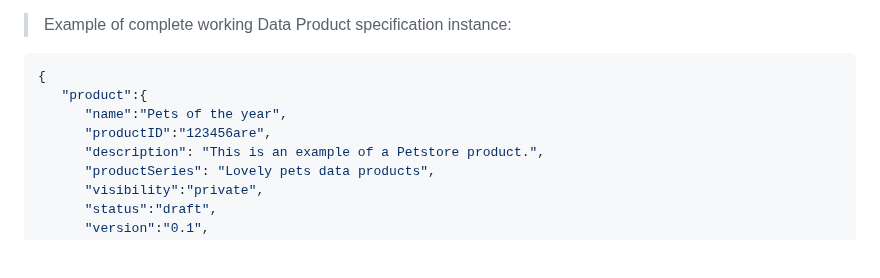
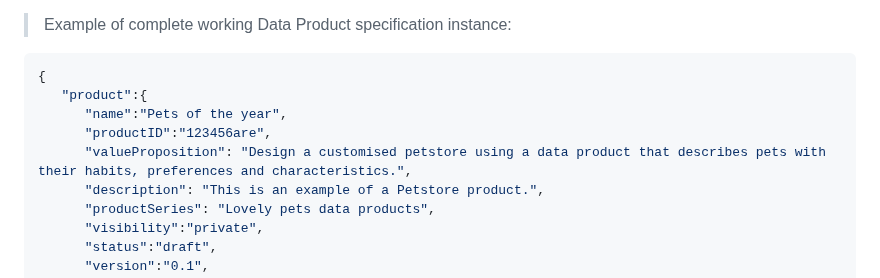
Before and after one commit to Open-Data-Product-Initiative/v2.0, a Markdown page: source/includes/_helloworld.md, the part around the change. GitHub-like rendering; blank space fills up the shorter version.

```diff
--- a/source/includes/_helloworld.md
+++ b/source/includes/_helloworld.md
@@ -9,6 +9,7 @@ You'll find a complete machine-readbale example of a data product from the right
    "product":{
       "name":"Pets of the year",
       "productID":"123456are",
+      "valueProposition": "Design a customised petstore using a data product that describes pets with their habits, preferences and characteristics.",
       "description": "This is an example of a Petstore product.",
       "productSeries": "Lovely pets data products",
       "visibility":"private",
```
